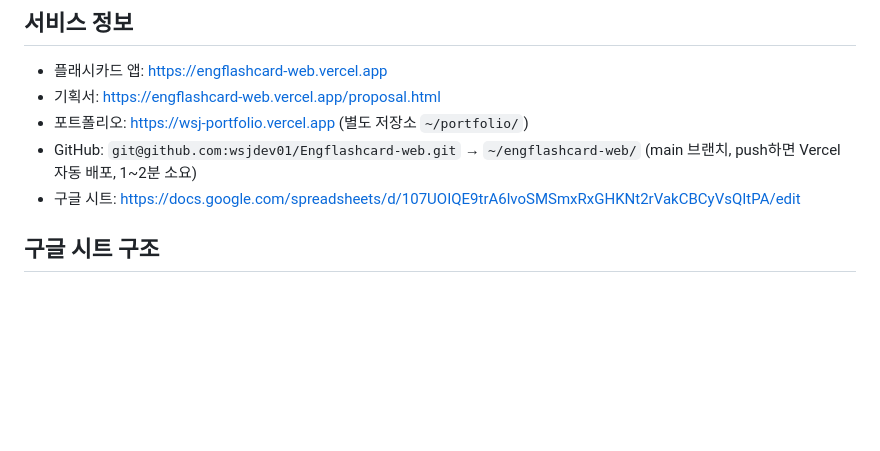
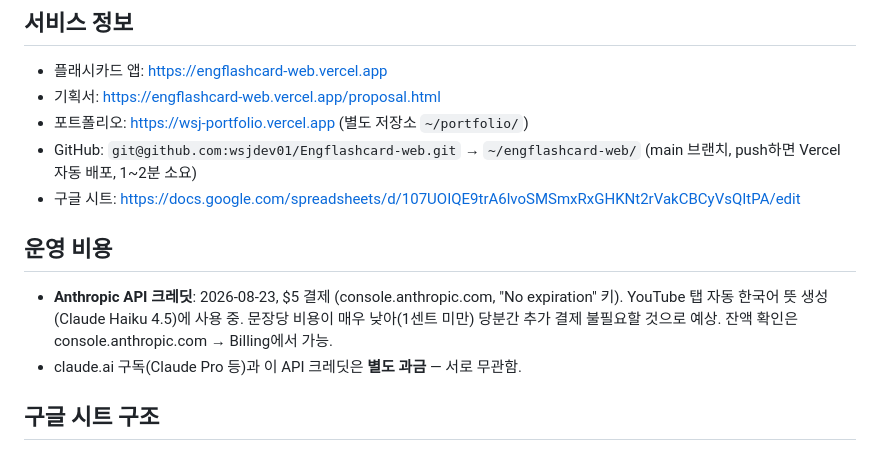
Before and after one commit to wsjdev01/Engflashcard-web, a Markdown page: progress.md, the part around the change. Drawn GitHub-style; blank space fills up the shorter version.

Commit message:
docs: Anthropic API 크레딧 결제 내역 기록
Co-Authored-By: Claude Sonnet 5 <noreply@anthropic.com>
Claude-Session: https://claude.ai/code/session_01F9GZoVSS7i7DoBwbXKK4UV

```diff
--- a/progress.md
+++ b/progress.md
@@ -8,6 +8,10 @@
 - 포트폴리오: https://wsj-portfolio.vercel.app (별도 저장소 `~/portfolio/`)
 - GitHub: `git@github.com:wsjdev01/Engflashcard-web.git` → `~/engflashcard-web/` (main 브랜치, push하면 Vercel 자동 배포, 1~2분 소요)
 - 구글 시트: https://docs.google.com/spreadsheets/d/107UOIQE9trA6lvoSMSmxRxGHKNt2rVakCBCyVsQItPA/edit
+
+## 운영 비용
+- **Anthropic API 크레딧**: 2026-08-23, $5 결제 (console.anthropic.com, "No expiration" 키). YouTube 탭 자동 한국어 뜻 생성(Claude Haiku 4.5)에 사용 중. 문장당 비용이 매우 낮아(1센트 미만) 당분간 추가 결제 불필요할 것으로 예상. 잔액 확인은 console.anthropic.com → Billing에서 가능.
+- claude.ai 구독(Claude Pro 등)과 이 API 크레딧은 **별도 과금** — 서로 무관함.
 
 ## 구글 시트 구조
 - **Book 탭 (gid=0)**: A=Sentence(영어), B=Sentence meaning(의미), C=Comment(설명), D=Source(출처), E=Part of speech(품사), F=Keyword, G=Keyword meaning
```
